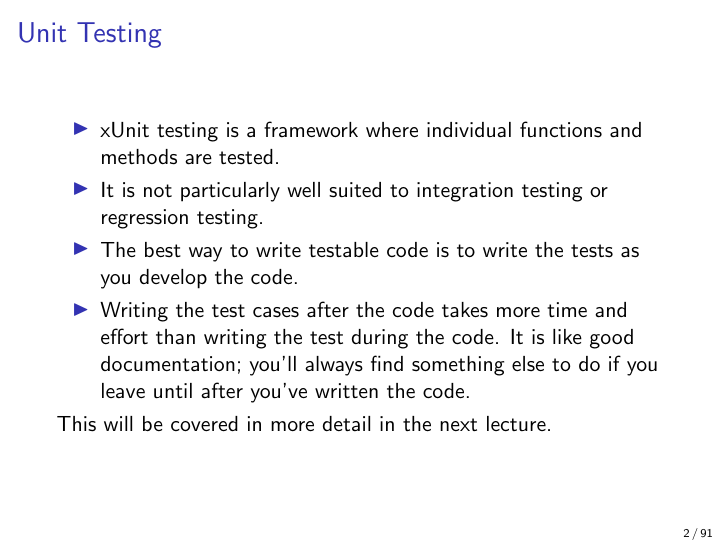
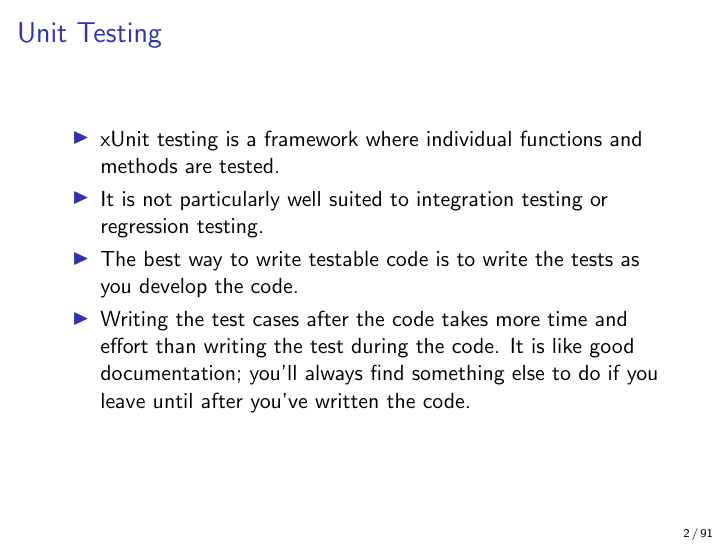
Before and after one commit to JustinKennethPearson/testingcourse, LaTeX slides (Lectures/lecture2.tex): page 2 of 91. Compiled offline with pdfLaTeX.

Commit message:
Minor stuff on lecture2

```diff
--- a/Lectures/lecture2.tex
+++ b/Lectures/lecture2.tex
@@ -29,7 +29,6 @@
     documentation; you'll always find something else to do if you leave
     until after you've written the code.
   \end{itemize}
-  This will be covered in more detail in the next lecture.
 \end{frame}
 \begin{frame}
   \frametitle{The heart of Unit Testing}
```
